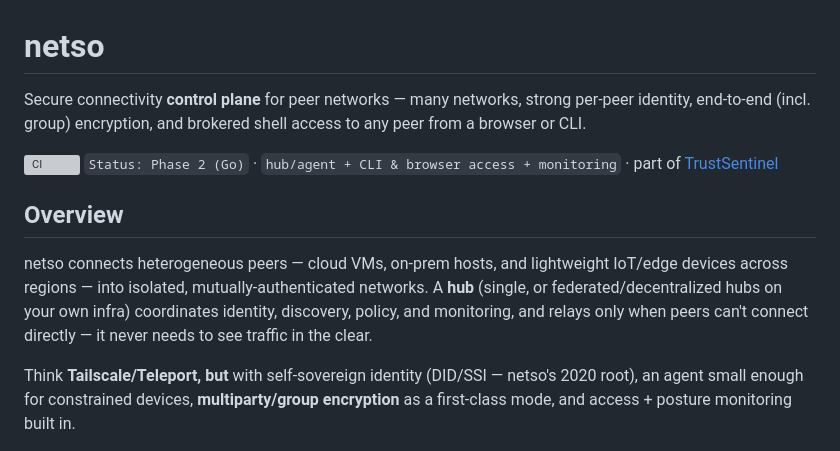
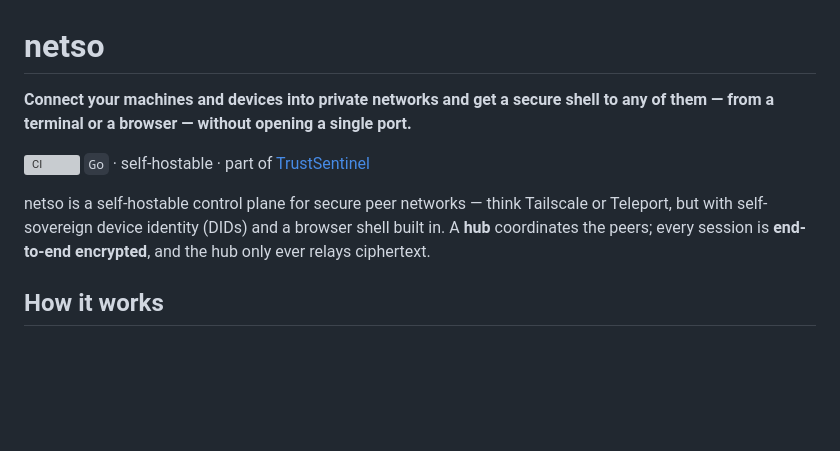
Before and after one commit to trustsentinel/netso, a Markdown page: README.md, the part around one of its changes. GitHub-like rendering; blank space fills up the shorter version; grey boxes are pictures that could not be loaded.

```diff
--- a/README.md
+++ b/README.md
@@ -1,20 +1,15 @@
 # netso
 
-Secure connectivity **control plane** for peer networks — many networks, strong
-per-peer identity, end-to-end (incl. group) encryption, and brokered shell access
-to any peer from a browser or CLI.
+**Connect your machines and devices into private networks and get a secure shell
+to any of them — from a terminal or a browser — without opening a single port.**
 
 [![CI](https://github.com/trustsentinel/netso/actions/workflows/ci.yml/badge.svg)](https://github.com/trustsentinel/netso/actions/workflows/ci.yml)
-`Status: Phase 2 (Go)` · `hub/agent + CLI & browser access + monitoring` · part of [TrustSentinel](https://trustsentinel.eu)
+`Go` · self-hostable · part of [TrustSentinel](https://trustsentinel.eu)
 
-## Overview
-netso connects heterogeneous peers — cloud VMs, on-prem hosts, and lightweight
-IoT/edge devices across regions — into isolated, mutually-authenticated networks.
-A **hub** (single, or federated/decentralized hubs on your own infra) coordinates
-identity, discovery, policy, and monitoring, and relays only when peers can't
-connect directly — it never needs to see traffic in the clear.
+netso is a self-hostable control plane for secure peer networks — think Tailscale
+or Teleport, but with self-sovereign device identity (DIDs) and a browser shell
+built in. A **hub** coordinates the peers; every session is **end-to-end
+encrypted**, and the hub only ever relays ciphertext.
 
-Think **Tailscale/Teleport, but** with self-sovereign identity (DID/SSI — netso's
-2020 root), an agent small enough for constrained devices, **multiparty/group
-encryption** as a first-class mode, and access + posture monitoring built in.
+## How it works
 
```
Also changed, not shown: other parts of README.md (+42 -89 lines).
